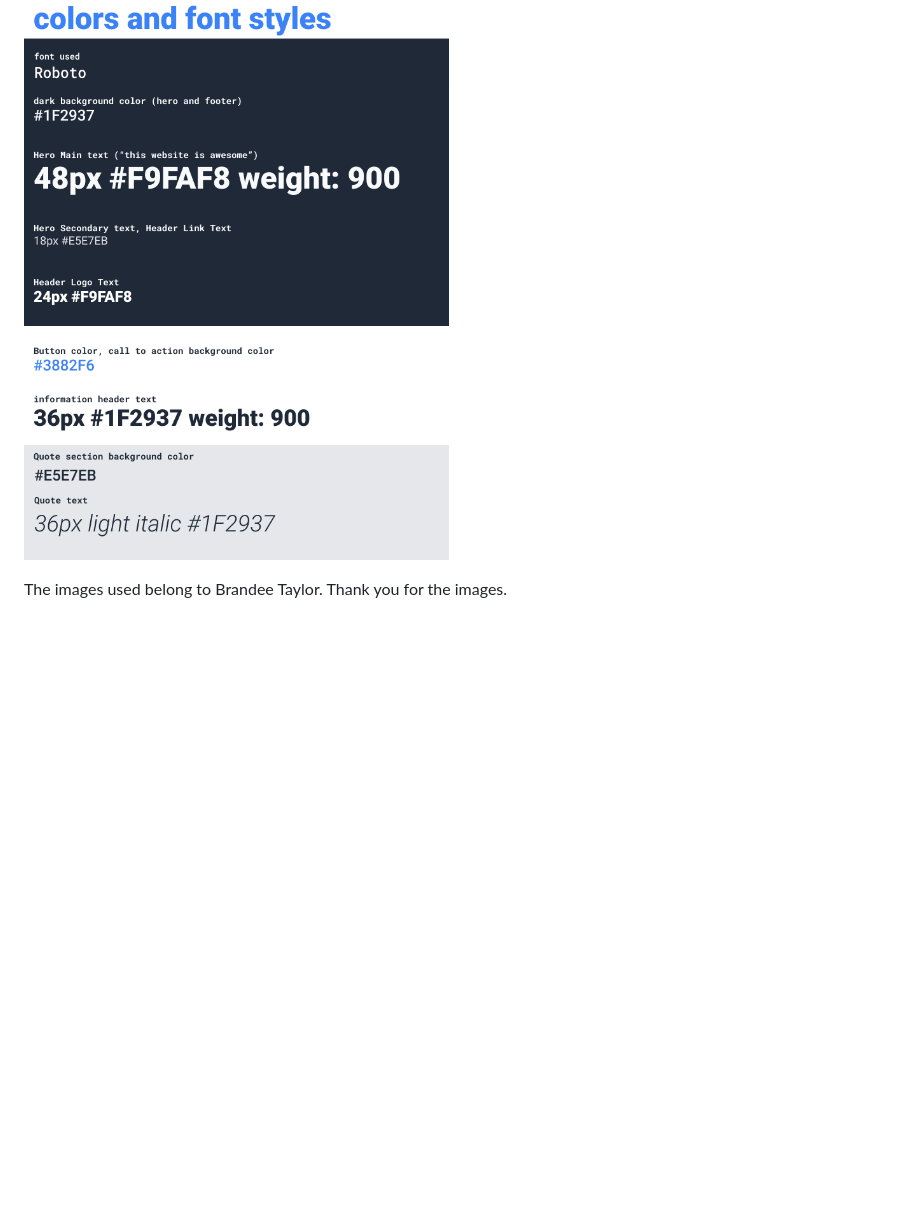
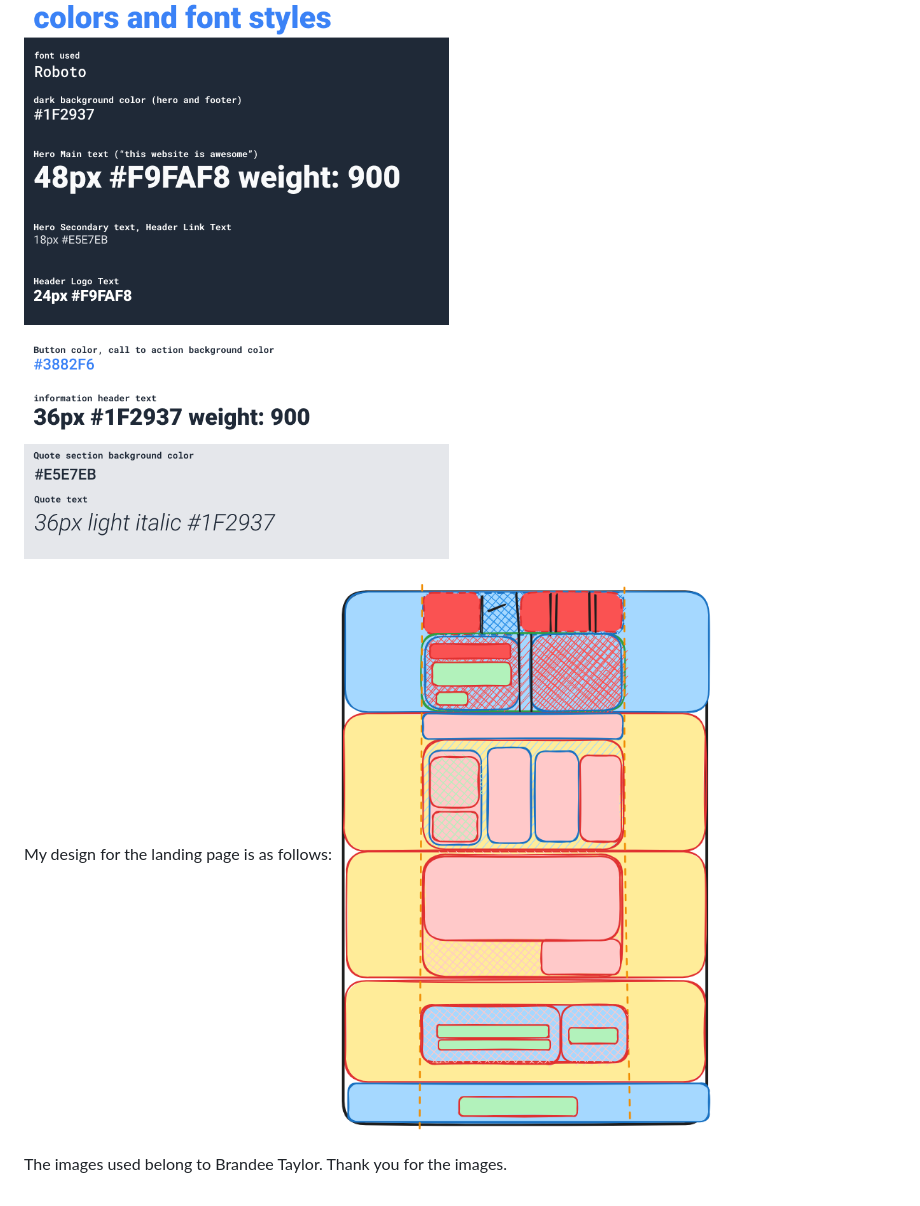
Before and after one commit to anishfelixm/odin-landing_page, a Markdown page: README.md, the part around the change printed below. Drawn GitHub-style; pictures changed too: images/landing-page_idea.png (added); blank space fills up the shorter version.

Commit message:
Feat: Updated Readme

```diff
--- a/README.md
+++ b/README.md
@@ -7,5 +11,10 @@ I wilL be building landing-page in this project. I will be using the knowledge o
 The fonts used in the project are:
 <br>
 ![Fonts](/images/landing-page-fonts.png "Fonts")
+<br>
+
+My design for the landing page is as follows:
+![Design Image](/images/landing-page_idea.png "Design Image")
+<br>
 
 The images used belong to Brandee Taylor. Thank you for the images.
```
Also changed, not shown: other parts of README.md (+5 -1 lines).
